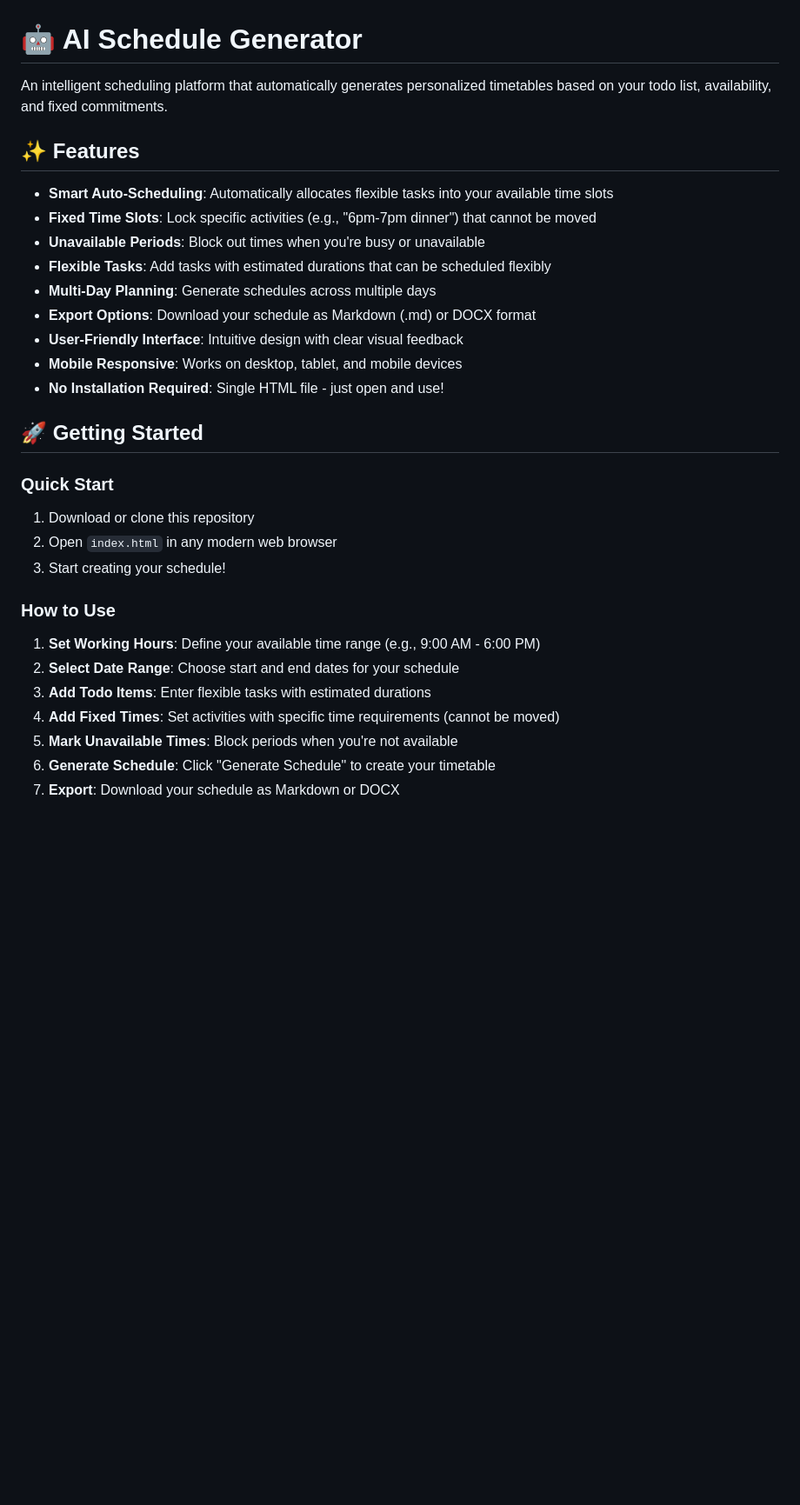
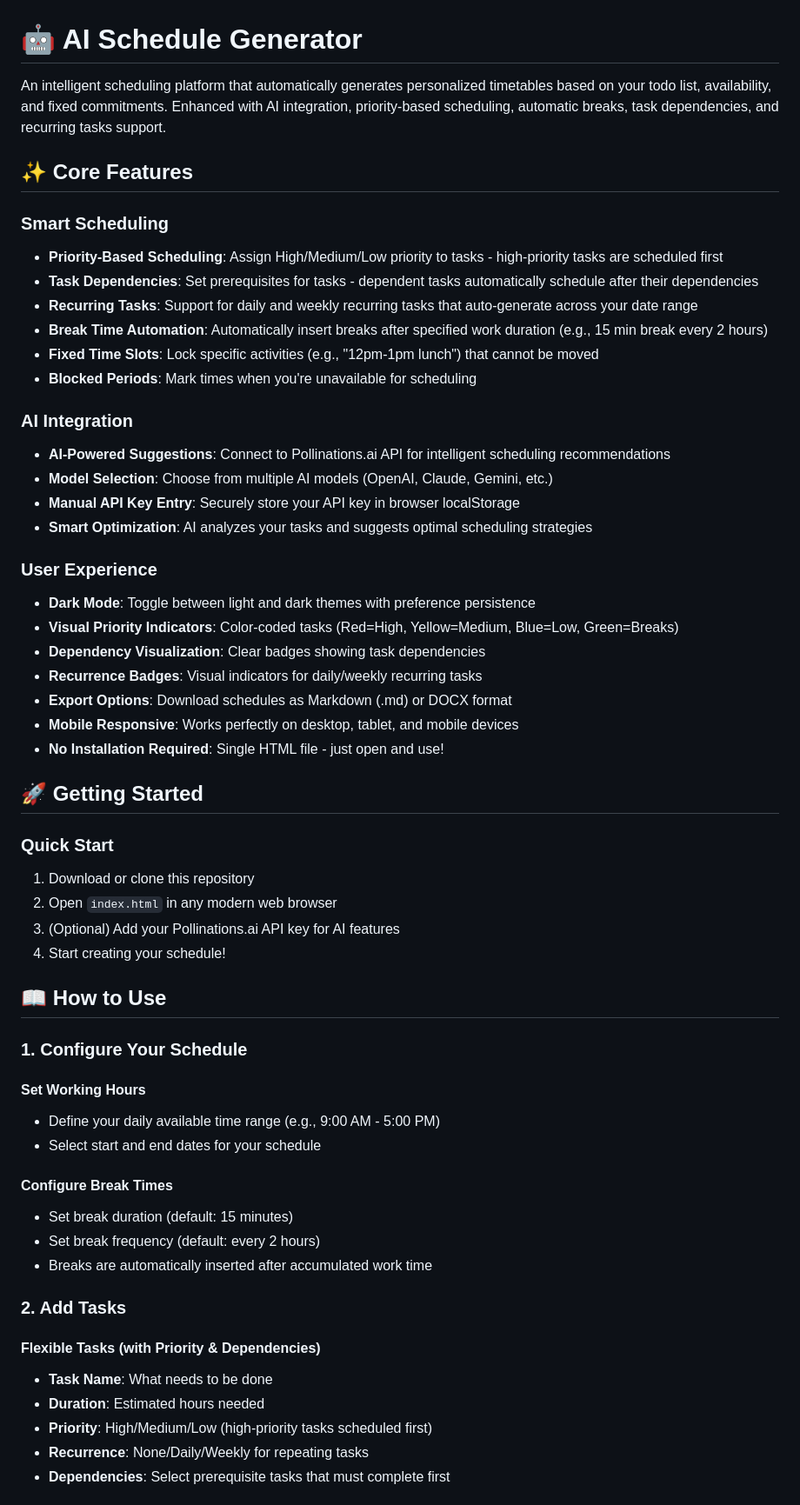
Before and after one commit to kychugo/schedular, a Markdown page: README.md, the part around one of its changes. Shown at 87% size. GitHub-like rendering; blank space fills up the shorter version.

```diff
--- a/README.md
+++ b/README.md
@@ -1,17 +1,30 @@
 # 🤖 AI Schedule Generator
 
-An intelligent scheduling platform that automatically generates personalized timetables based on your todo list, availability, and fixed commitments.
+An intelligent scheduling platform that automatically generates personalized timetables based on your todo list, availability, and fixed commitments. Enhanced with AI integration, priority-based scheduling, automatic breaks, task dependencies, and recurring tasks support.
 
-## ✨ Features
+## ✨ Core Features
 
-- **Smart Auto-Scheduling**: Automatically allocates flexible tasks into your available time slots
-- **Fixed Time Slots**: Lock specific activities (e.g., "6pm-7pm dinner") that cannot be moved
-- **Unavailable Periods**: Block out times when you're busy or unavailable
-- **Flexible Tasks**: Add tasks with estimated durations that can be scheduled flexibly
-- **Multi-Day Planning**: Generate schedules across multiple days
-- **Export Options**: Download your schedule as Markdown (.md) or DOCX format
-- **User-Friendly Interface**: Intuitive design with clear visual feedback
-- **Mobile Responsive**: Works on desktop, tablet, and mobile devices
+### Smart Scheduling
+- **Priority-Based Scheduling**: Assign High/Medium/Low priority to tasks - high-priority tasks are scheduled first
+- **Task Dependencies**: Set prerequisites for tasks - dependent tasks automatically schedule after their dependencies
+- **Recurring Tasks**: Support for daily and weekly recurring tasks that auto-generate across your date range
+- **Break Time Automation**: Automatically insert breaks after specified work duration (e.g., 15 min break every 2 hours)
+- **Fixed Time Slots**: Lock specific activities (e.g., "12pm-1pm lunch") that cannot be moved
+- **Blocked Periods**: Mark times when you're unavailable for scheduling
+
+### AI Integration
+- **AI-Powered Suggestions**: Connect to Pollinations.ai API for intelligent scheduling recommendations
+- **Model Selection**: Choose from multiple AI models (OpenAI, Claude, Gemini, etc.)
+- **Manual API Key Entry**: Securely store your API key in browser localStorage
+- **Smart Optimization**: AI analyzes your tasks and suggests optimal scheduling strategies
+
+### User Experience
+- **Dark Mode**: Toggle between light and dark themes with preference persistence
+- **Visual Priority Indicators**: Color-coded tasks (Red=High, Yellow=Medium, Blue=Low, Green=Breaks)
+- **Dependency Visualization**: Clear badges showing task dependencies
+- **Recurrence Badges**: Visual indicators for daily/weekly recurring tasks
+- **Export Options**: Download schedules as Markdown (.md) or DOCX format
+- **Mobile Responsive**: Works perfectly on desktop, tablet, and mobile devices
 - **No Installation Required**: Single HTML file - just open and use!
 
 ## 🚀 Getting Started
@@ -20,14 +33,28 @@ An intelligent scheduling platform that automatically generates personalized tim
 
 1. Download or clone this repository
 2. Open `index.html` in any modern web browser
-3. Start creating your schedule!
+3. (Optional) Add your Pollinations.ai API key for AI features
+4. Start creating your schedule!
 
-### How to Use
+## 📖 How to Use
 
-1. **Set Working Hours**: Define your available time range (e.g., 9:00 AM - 6:00 PM)
-2. **Select Date Range**: Choose start and end dates for your schedule
-3. **Add Todo Items**: Enter flexible tasks with estimated durations
-4. **Add Fixed Times**: Set activities with specific time requirements (cannot be moved)
-5. **Mark Unavailable Times**: Block periods when you're not available
-6. **Generate Schedule**: Click "Generate Schedule" to create your timetable
-7. **Export**: Download your schedule as Markdown or DOCX
+### 1. Configure Your Schedule
+
+#### Set Working Hours
+- Define your daily available time range (e.g., 9:00 AM - 5:00 PM)
+- Select start and end dates for your schedule
+
+#### Configure Break Times
+- Set break duration (default: 15 minutes)
+- Set break frequency (default: every 2 hours)
+- Breaks are automatically inserted after accumulated work time
+
+### 2. Add Tasks
+
+#### Flexible Tasks (with Priority & Dependencies)
+- **Task Name**: What needs to be done
+- **Duration**: Estimated hours needed
+- **Priority**: High/Medium/Low (high-priority tasks scheduled first)
+- **Recurrence**: None/Daily/Weekly for repeating tasks
+- **Dependencies**: Select prerequisite tasks that must complete first
+
```
Also changed, not shown: other parts of README.md (+122 -40 lines).
